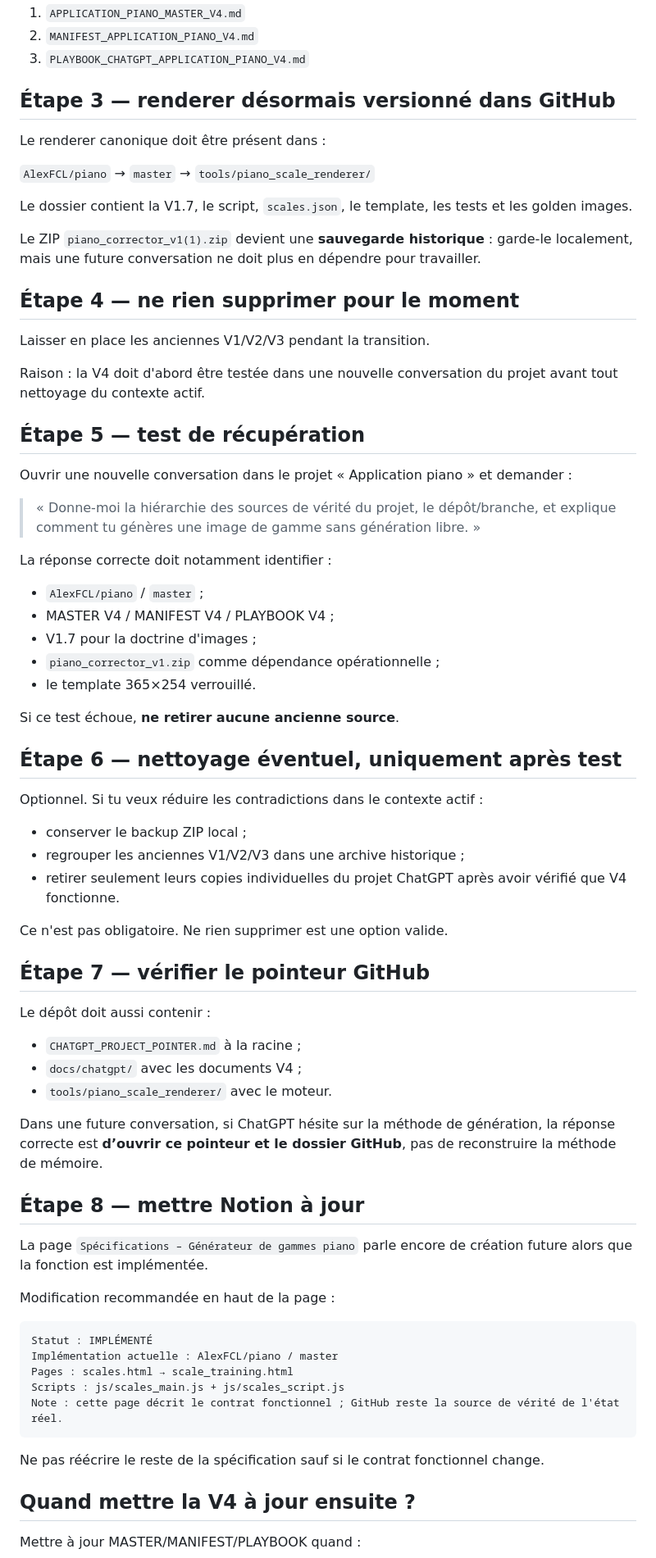
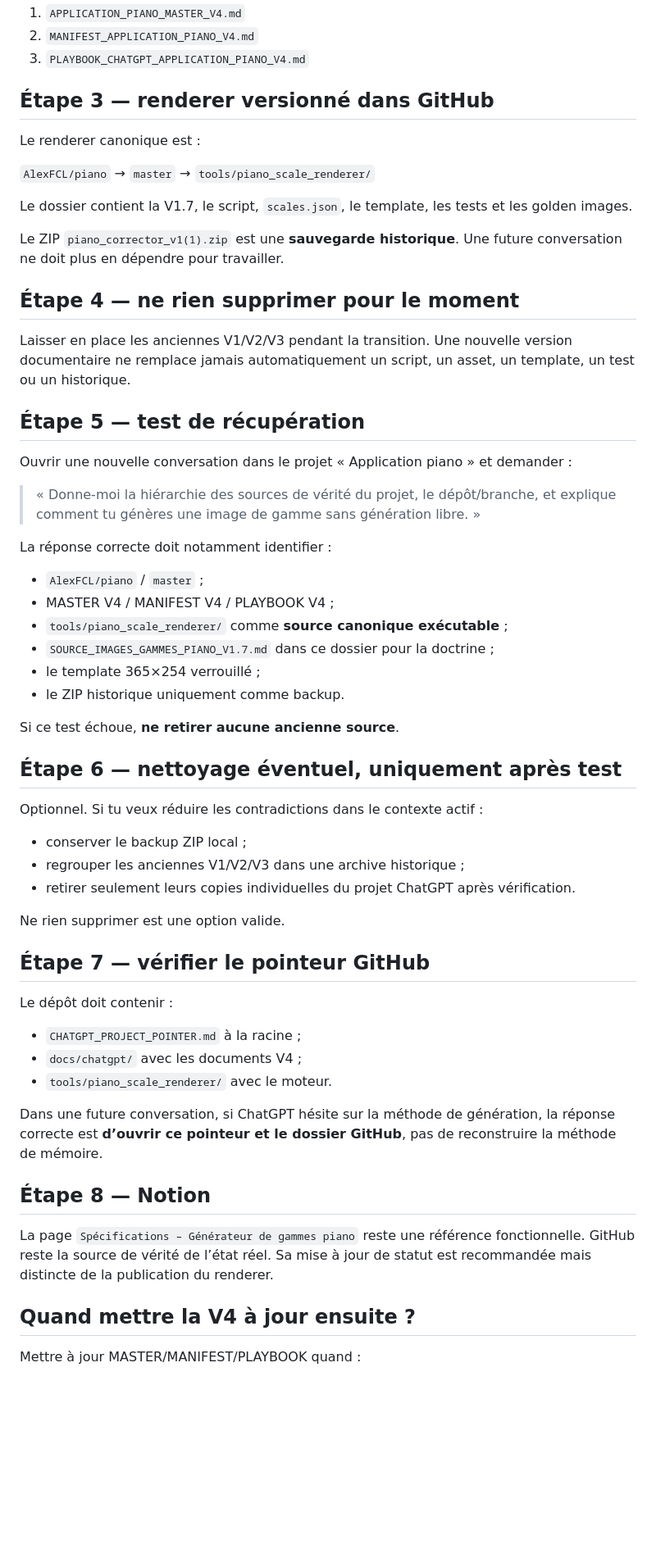
Before and after one commit to AlexFCL/piano, a Markdown page: docs/chatgpt/INSTRUCTIONS_MISE_A_JOUR_APPLICATION_PIANO_V4.md, the part around the change. Shown at 82% size. Drawn GitHub-style; blank space fills up the shorter version.

Commit message:
Clarify renderer as canonical and ZIP as backup

````diff
--- a/docs/chatgpt/INSTRUCTIONS_MISE_A_JOUR_APPLICATION_PIANO_V4.md
+++ b/docs/chatgpt/INSTRUCTIONS_MISE_A_JOUR_APPLICATION_PIANO_V4.md
@@ -20,21 +20,19 @@ Ajouter :
 2. `MANIFEST_APPLICATION_PIANO_V4.md`
 3. `PLAYBOOK_CHATGPT_APPLICATION_PIANO_V4.md`
 
-## Étape 3 — renderer désormais versionné dans GitHub
+## Étape 3 — renderer versionné dans GitHub
 
-Le renderer canonique doit être présent dans :
+Le renderer canonique est :
 
 `AlexFCL/piano` → `master` → `tools/piano_scale_renderer/`
 
 Le dossier contient la V1.7, le script, `scales.json`, le template, les tests et les golden images.
 
-Le ZIP `piano_corrector_v1(1).zip` devient une **sauvegarde historique** : garde-le localement, mais une future conversation ne doit plus en dépendre pour travailler.
+Le ZIP `piano_corrector_v1(1).zip` est une **sauvegarde historique**. Une future conversation ne doit plus en dépendre pour travailler.
 
 ## Étape 4 — ne rien supprimer pour le moment
 
-Laisser en place les anciennes V1/V2/V3 pendant la transition.
-
-Raison : la V4 doit d'abord être testée dans une nouvelle conversation du projet avant tout nettoyage du contexte actif.
+Laisser en place les anciennes V1/V2/V3 pendant la transition. Une nouvelle version documentaire ne remplace jamais automatiquement un script, un asset, un template, un test ou un historique.
 
 ## Étape 5 — test de récupération
 
@@ -46,9 +44,10 @@ La réponse correcte doit notamment identifier :
 
 - `AlexFCL/piano` / `master` ;
 - MASTER V4 / MANIFEST V4 / PLAYBOOK V4 ;
-- V1.7 pour la doctrine d'images ;
-- `piano_corrector_v1.zip` comme dépendance opérationnelle ;
-- le template 365×254 verrouillé.
+- `tools/piano_scale_renderer/` comme **source canonique exécutable** ;
+- `SOURCE_IMAGES_GAMMES_PIANO_V1.7.md` dans ce dossier pour la doctrine ;
+- le template 365×254 verrouillé ;
+- le ZIP historique uniquement comme backup.
 
 Si ce test échoue, **ne retirer aucune ancienne source**.
 
@@ -58,13 +57,13 @@ Optionnel. Si tu veux réduire les contradictions dans le contexte actif :
 
 - conserver le backup ZIP local ;
 - regrouper les anciennes V1/V2/V3 dans une archive historique ;
-- retirer seulement leurs copies individuelles du projet ChatGPT après avoir vérifié que V4 fonctionne.
+- retirer seulement leurs copies individuelles du projet ChatGPT après vérification.
 
-Ce n'est pas obligatoire. Ne rien supprimer est une option valide.
+Ne rien supprimer est une option valide.
 
 ## Étape 7 — vérifier le pointeur GitHub
 
-Le dépôt doit aussi contenir :
+Le dépôt doit contenir :
 
 - `CHATGPT_PROJECT_POINTER.md` à la racine ;
 - `docs/chatgpt/` avec les documents V4 ;
@@ -72,21 +71,9 @@ Le dépôt doit aussi contenir :
 
 Dans une future conversation, si ChatGPT hésite sur la méthode de génération, la réponse correcte est **d’ouvrir ce pointeur et le dossier GitHub**, pas de reconstruire la méthode de mémoire.
 
-## Étape 8 — mettre Notion à jour
+## Étape 8 — Notion
 
-La page `Spécifications – Générateur de gammes piano` parle encore de création future alors que la fonction est implémentée.
-
-Modification recommandée en haut de la page :
-
-```text
-Statut : IMPLÉMENTÉ
-Implémentation actuelle : AlexFCL/piano / master
-Pages : scales.html → scale_training.html
-Scripts : js/scales_main.js + js/scales_script.js
-Note : cette page décrit le contrat fonctionnel ; GitHub reste la source de vérité de l'état réel.
-```
-
-Ne pas réécrire le reste de la spécification sauf si le contrat fonctionnel change.
+La page `Spécifications – Générateur de gammes piano` reste une référence fonctionnelle. GitHub reste la source de vérité de l’état réel. Sa mise à jour de statut est recommandée mais distincte de la publication du renderer.
 
 ## Quand mettre la V4 à jour ensuite ?
 
````
